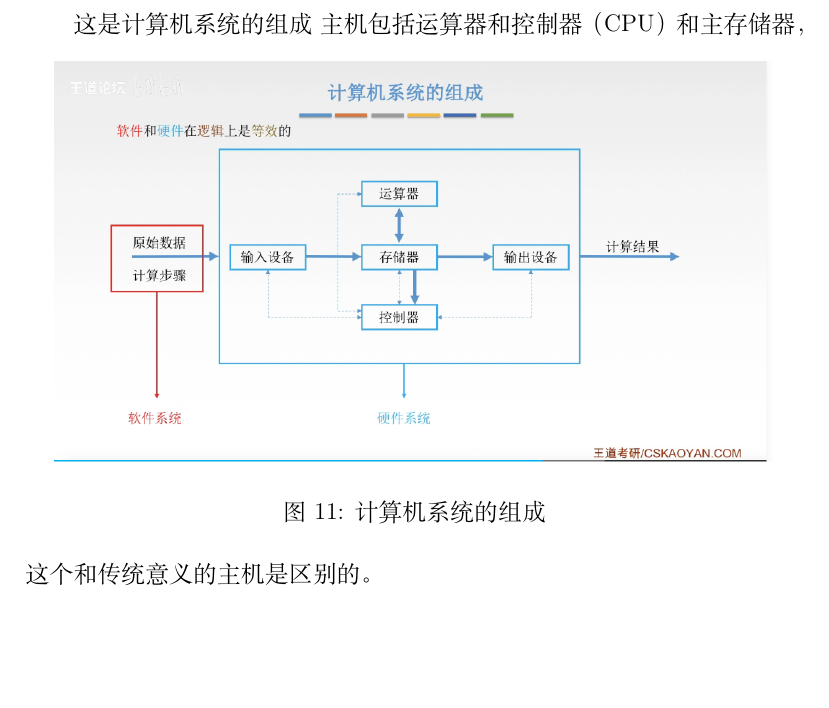
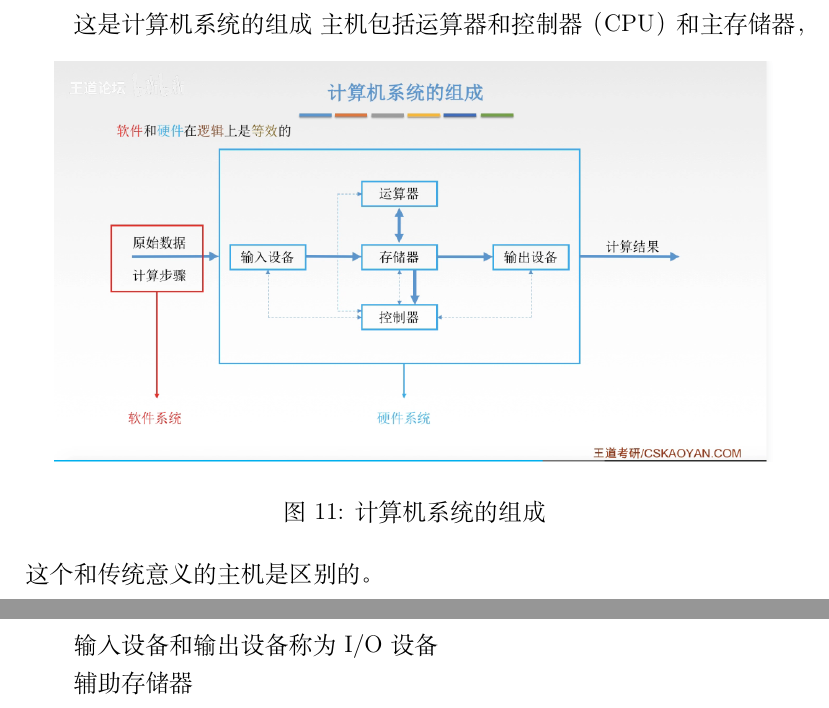
Before and after one commit to Serein2/GraphEmbedding, a LaTeX document (计算机组成原理/检验码.tex): part of page 15 of 15 before the commit and two parts of pages 15 and 16 of 16 after it, the two joined at a grey line, cut so that both start at the same text, the shorter picture padded with empty space. Compiled offline with XeLaTeX.

Commit message:
three commit

```diff
--- a/计算机组成原理/检验码.tex
+++ b/计算机组成原理/检验码.tex
@@ -393,4 +393,8 @@ a的真值=$2^1 * (-0.0111)$ = -0.111
     \caption{计算机系统的组成}
     \end{figure}
 主机包括运算器和控制器（CPU）和主存储器，这个和传统意义的主机是区别的。
+
+输入设备和输出设备称为I/O设备
+
+辅助存储器
 \end{document}
```
Also changed, not shown: 计算机组成原理/检验码.pdf, 6 other files.
